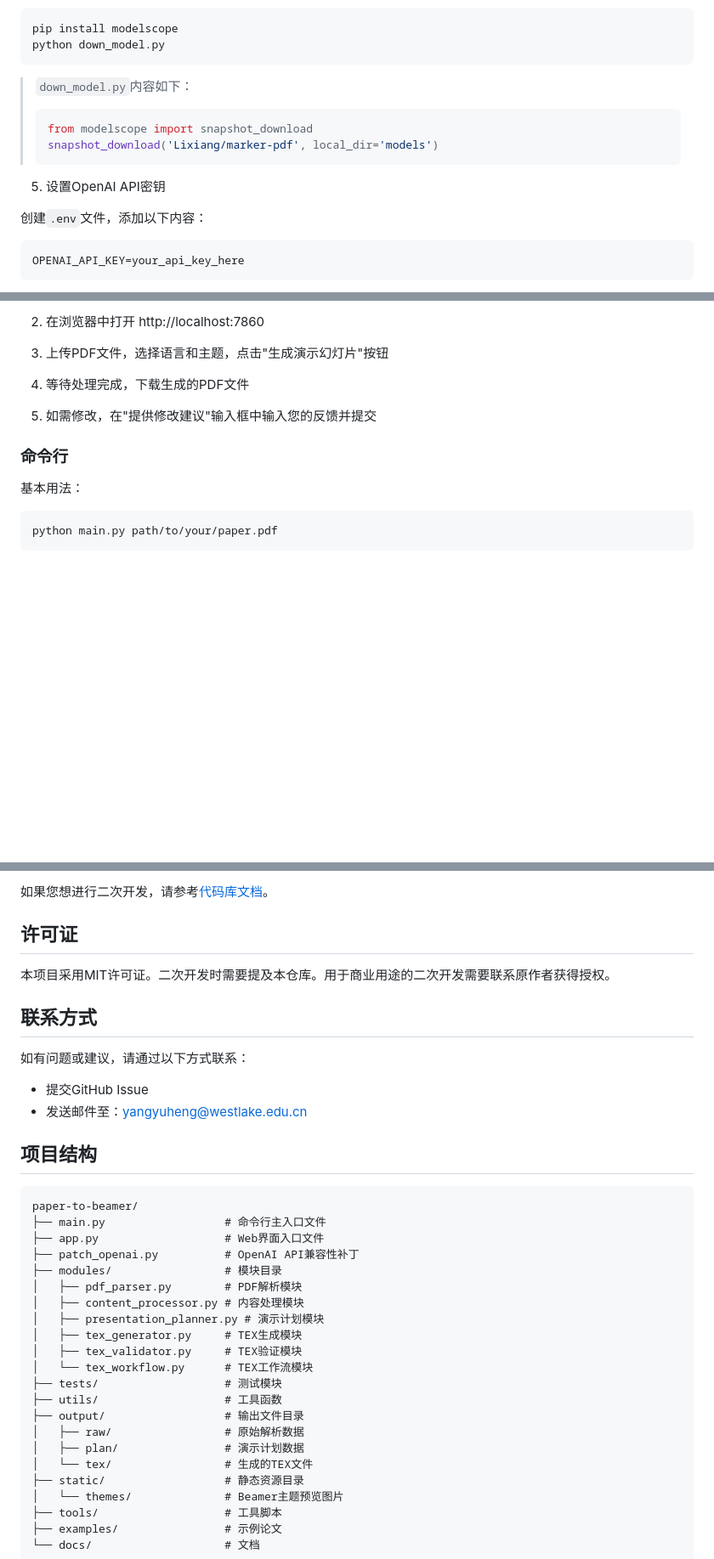
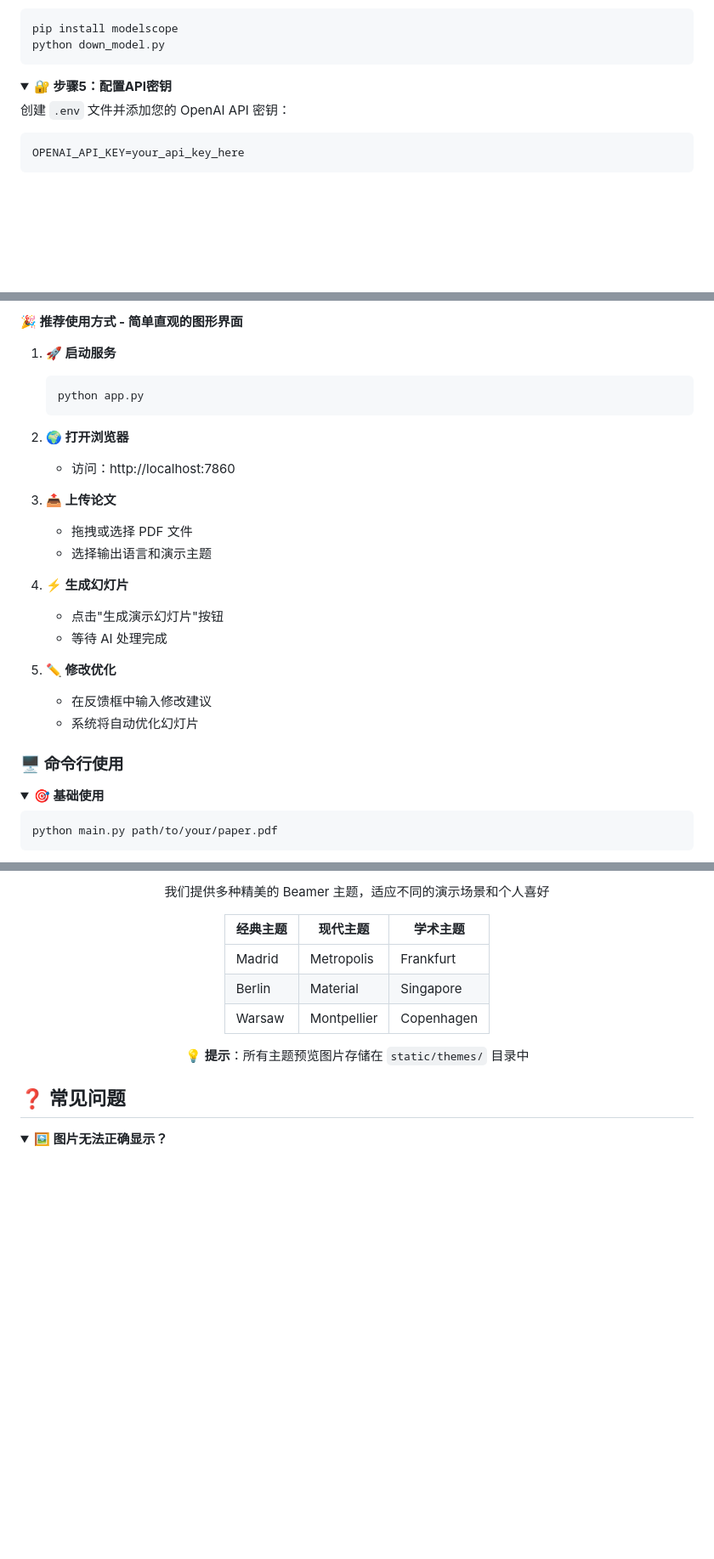
Before and after one commit to wzsyyh/Paper2Beamer, a Markdown page: README.md, 3 parts joined by grey strips. Shown: that part at 85% size. Drawn GitHub-style; folded sections open; blank space fills up the shorter version.

Commit message:
更新README.md，增加项目介绍、功能特性和使用指南，优化排版和视觉效果，添加版本、Python和许可证徽章。

````diff
--- a/README.md
+++ b/README.md
@@ -58,17 +160,15 @@ pip install -r requirements.txt
 pip install modelscope
 python down_model.py
 ```
-> `down_model.py`内容如下：
-> ```python
-> from modelscope import snapshot_download
-> snapshot_download('Lixiang/marker-pdf', local_dir='models')
-> ```
 
-5. 设置OpenAI API密钥
+</details>
 
-创建`.env`文件，添加以下内容：
+<details>
+<summary><strong>🔐 步骤5：配置API密钥</strong></summary>
 
-```
+创建 `.env` 文件并添加您的 OpenAI API 密钥：
+
+```bash
 OPENAI_API_KEY=your_api_key_here
 ```
 
@@ -94,15 +188,36 @@ python app.py
 
-2. 在浏览器中打开 http://localhost:7860
+**🎉 推荐使用方式 - 简单直观的图形界面**
 
-3. 上传PDF文件，选择语言和主题，点击"生成演示幻灯片"按钮
+</div>
 
-4. 等待处理完成，下载生成的PDF文件
+1. **🚀 启动服务**
 
-5. 如需修改，在"提供修改建议"输入框中输入您的反馈并提交
+   ```bash
+   python app.py
+   ```
 
-### 命令行
+2. **🌍 打开浏览器**
 
-基本用法：
+   - 访问：http://localhost:7860
+
+3. **📤 上传论文**
+
+   - 拖拽或选择 PDF 文件
+   - 选择输出语言和演示主题
+
+4. **⚡ 生成幻灯片**
+
+   - 点击"生成演示幻灯片"按钮
+   - 等待 AI 处理完成
+
+5. **✏️ 修改优化**
+   - 在反馈框中输入修改建议
+   - 系统将自动优化幻灯片
+
+### 🖥️ 命令行使用
+
+<details>
+<summary><strong>🎯 基础使用</strong></summary>
 
 ```bash
 python main.py path/to/your/paper.pdf
@@ -145,41 +296,22 @@ python app.py --test path/to/paper.pdf --revise "请修改标题页，使标题
 
-如果您想进行二次开发，请参考[代码库文档](./CODEBASE.md)。
+我们提供多种精美的 Beamer 主题，适应不同的演示场景和个人喜好
 
-## 许可证
+| 经典主题 | 现代主题    | 学术主题   |
+| -------- | ----------- | ---------- |
+| Madrid   | Metropolis  | Frankfurt  |
+| Berlin   | Material    | Singapore  |
+| Warsaw   | Montpellier | Copenhagen |
 
-本项目采用MIT许可证。二次开发时需要提及本仓库。用于商业用途的二次开发需要联系原作者获得授权。
+<div style="background: #e3f2fd; padding: 15px; border-radius: 8px; margin: 10px 0;">
 
-## 联系方式
+💡 **提示**：所有主题预览图片存储在 `static/themes/` 目录中
 
-如有问题或建议，请通过以下方式联系：
+</div>
 
-- 提交GitHub Issue
-- 发送邮件至：yangyuheng@westlake.edu.cn
+</div>
 
-## 项目结构
+## ❓ 常见问题
 
-```
-paper-to-beamer/
-├── main.py                  # 命令行主入口文件
-├── app.py                   # Web界面入口文件
-├── patch_openai.py          # OpenAI API兼容性补丁
-├── modules/                 # 模块目录
-│   ├── pdf_parser.py        # PDF解析模块
-│   ├── content_processor.py # 内容处理模块
-│   ├── presentation_planner.py # 演示计划模块
-│   ├── tex_generator.py     # TEX生成模块
-│   ├── tex_validator.py     # TEX验证模块
-│   └── tex_workflow.py      # TEX工作流模块
-├── tests/                   # 测试模块
-├── utils/                   # 工具函数
-├── output/                  # 输出文件目录
-│   ├── raw/                 # 原始解析数据
-│   ├── plan/                # 演示计划数据
-│   └── tex/                 # 生成的TEX文件
-├── static/                  # 静态资源目录
-│   └── themes/              # Beamer主题预览图片
-├── tools/                   # 工具脚本
-├── examples/                # 示例论文
-└── docs/                    # 文档
-```
+<details>
+<summary><strong>🖼️ 图片无法正确显示？</strong></summary>
 
````
Also changed, not shown: other parts of README.md (+288 -74 lines).
